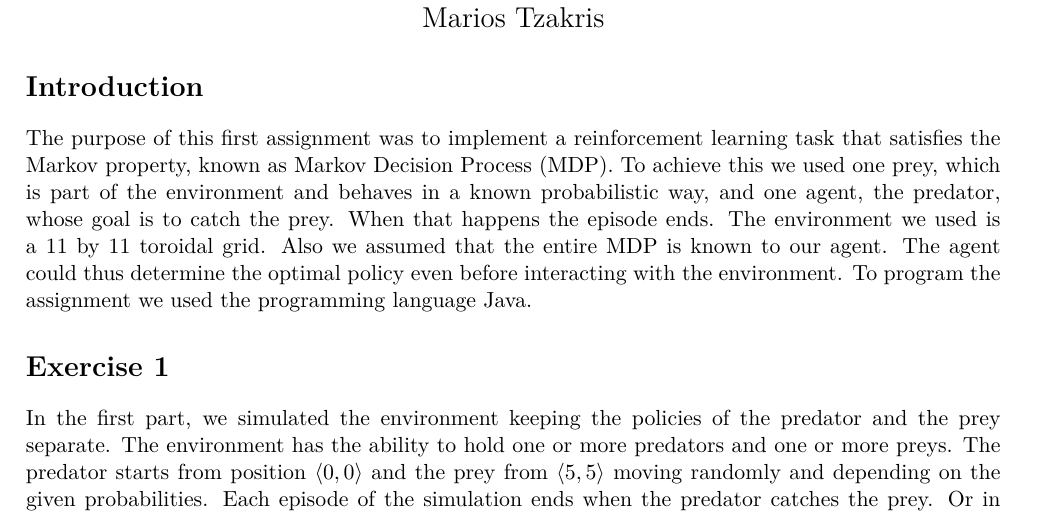
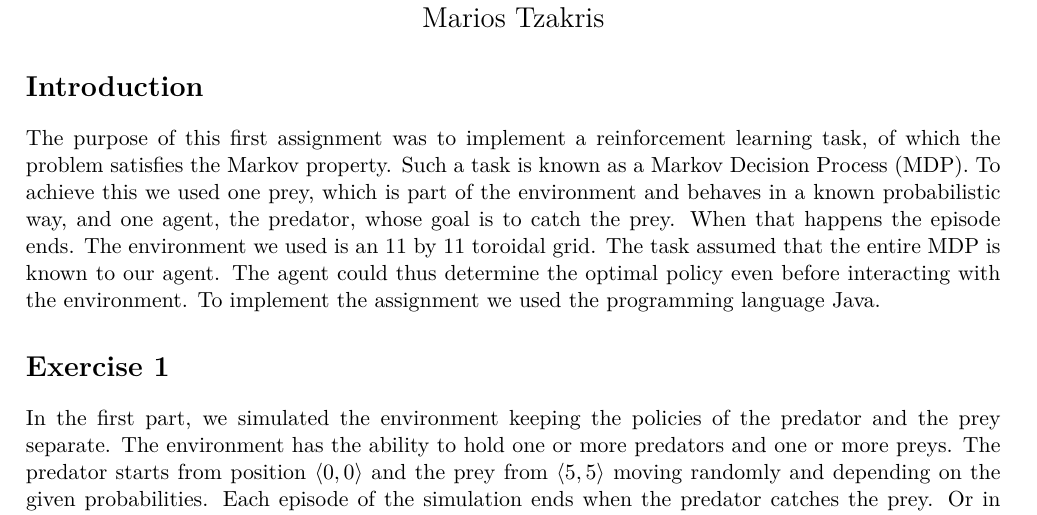
Before and after one commit to GiorgosMethe/PredatorVsPrey, a LaTeX document (REPORT/Report1.tex): part of page 1 of 5, cut so that both start at the same text. Compiled offline with pdfLaTeX.

Commit message:
Introduction checked.

```diff
--- a/REPORT/Report1.tex
+++ b/REPORT/Report1.tex
@@ -244,7 +244,7 @@
 
 
 \section*{Introduction}
-The purpose of this first assignment was to implement a reinforcement learning task that satisfies the Markov property, known as Markov Decision Process (MDP). To achieve this we used one prey, which is part of the environment and behaves in a known probabilistic way, and one agent, the predator, whose goal is to catch the prey. When that happens the episode ends. The environment we used is a 11 by 11 toroidal grid. Also we assumed that the entire MDP is known to our agent. The agent could thus determine the optimal policy even before interacting with the environment. To program the assignment we used the programming language Java.
+The purpose of this first assignment was to implement a reinforcement learning task, of which the problem satisfies the Markov property.  Such a task is known as a Markov Decision Process (MDP).  To achieve this we used one prey, which is part of the environment and behaves in a known probabilistic way, and one agent, the predator, whose goal is to catch the prey. When that happens the episode ends. The environment we used is an 11 by 11 toroidal grid.  The task assumed that the entire MDP is known to our agent. The agent could thus determine the optimal policy even before interacting with the environment. To implement the assignment we used the programming language Java.
 
 \section*{Exercise 1}
 In the first part, we simulated the environment keeping the policies of the predator and the prey separate. The environment has the ability to hold one or more predators and one or more preys. The predator starts from position $\left<0,0\right>$ and the prey from $\left<5,5\right>$ moving randomly and depending on the given probabilities. Each episode of the simulation ends when the predator catches the prey. Or in case that there are multiple preys and predators the episode ends when there is no alive prey into the simulation environment. In this first assignment we held all of our experiments with one predator and one prey. In Table~\ref{tab:SimStat} we present the overall statistics for this part of the assignment.
```
